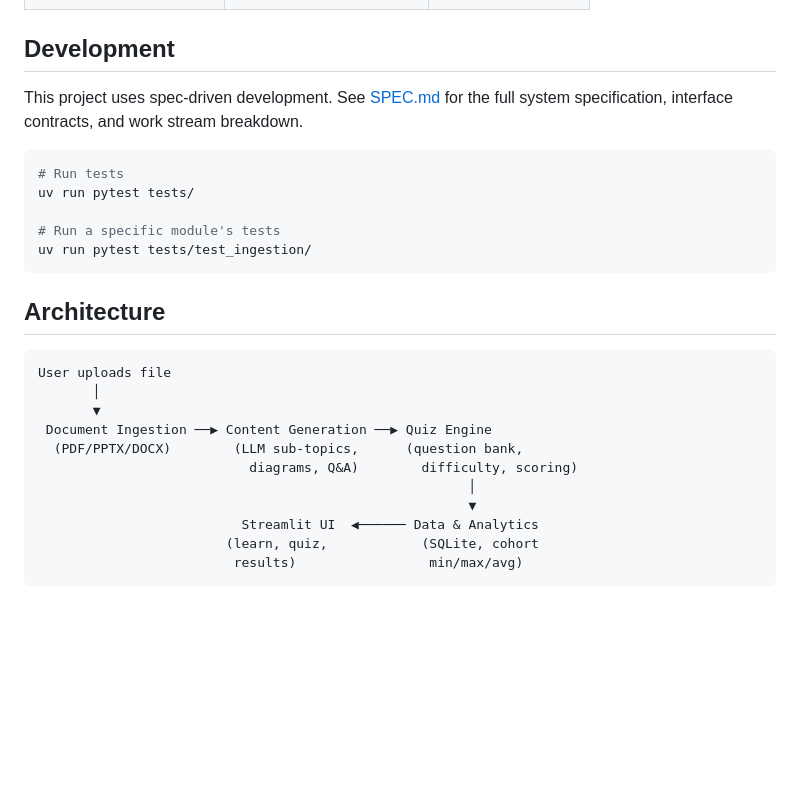
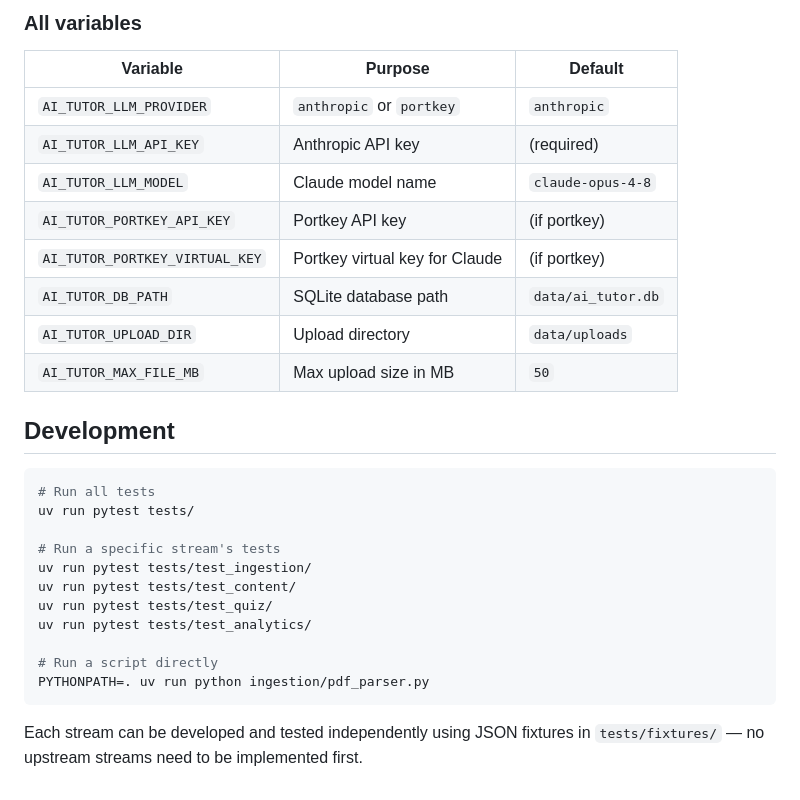
Before and after one commit to bijesh-p/deepl-ai-tutor, a Markdown page: README.md, the part around one of its changes. GitHub-like rendering; blank space fills up the shorter version.

````diff
--- a/README.md
+++ b/README.md
@@ -67,28 +95,30 @@ uv run streamlit run app.py
+### All variables
+
+| Variable                       | Purpose                         | Default            |
+| ------------------------------ | ------------------------------- | ------------------ |
+| `AI_TUTOR_LLM_PROVIDER`        | `anthropic` or `portkey`       | `anthropic`        |
+| `AI_TUTOR_LLM_API_KEY`         | Anthropic API key              | (required)         |
+| `AI_TUTOR_LLM_MODEL`           | Claude model name              | `claude-opus-4-8`  |
+| `AI_TUTOR_PORTKEY_API_KEY`     | Portkey API key                | (if portkey)       |
+| `AI_TUTOR_PORTKEY_VIRTUAL_KEY` | Portkey virtual key for Claude | (if portkey)       |
+| `AI_TUTOR_DB_PATH`             | SQLite database path           | `data/ai_tutor.db` |
+| `AI_TUTOR_UPLOAD_DIR`          | Upload directory               | `data/uploads`     |
+| `AI_TUTOR_MAX_FILE_MB`         | Max upload size in MB          | `50`               |
 
 ## Development
 
-This project uses spec-driven development. See [SPEC.md](SPEC.md) for the full system specification, interface contracts, and work stream breakdown.
-
 ```bash
-# Run tests
+# Run all tests
 uv run pytest tests/
 
-# Run a specific module's tests
+# Run a specific stream's tests
 uv run pytest tests/test_ingestion/
+uv run pytest tests/test_content/
+uv run pytest tests/test_quiz/
+uv run pytest tests/test_analytics/
+
+# Run a script directly
+PYTHONPATH=. uv run python ingestion/pdf_parser.py
 ```
 
-## Architecture
-
-```
-User uploads file
-       │
-       ▼
- Document Ingestion ──▶ Content Generation ──▶ Quiz Engine
-  (PDF/PPTX/DOCX)        (LLM sub-topics,      (question bank,
-                           diagrams, Q&A)        difficulty, scoring)
-                                                       │
-                                                       ▼
-                          Streamlit UI  ◀────── Data & Analytics
-                        (learn, quiz,            (SQLite, cohort
-                         results)                 min/max/avg)
-```
+Each stream can be developed and tested independently using JSON fixtures in `tests/fixtures/` — no upstream streams need to be implemented first.
````
Also changed, not shown: other parts of README.md (+62 -34 lines), CLAUDE.md (+36 -0 lines), plan.md (added, +305 -0 lines).
